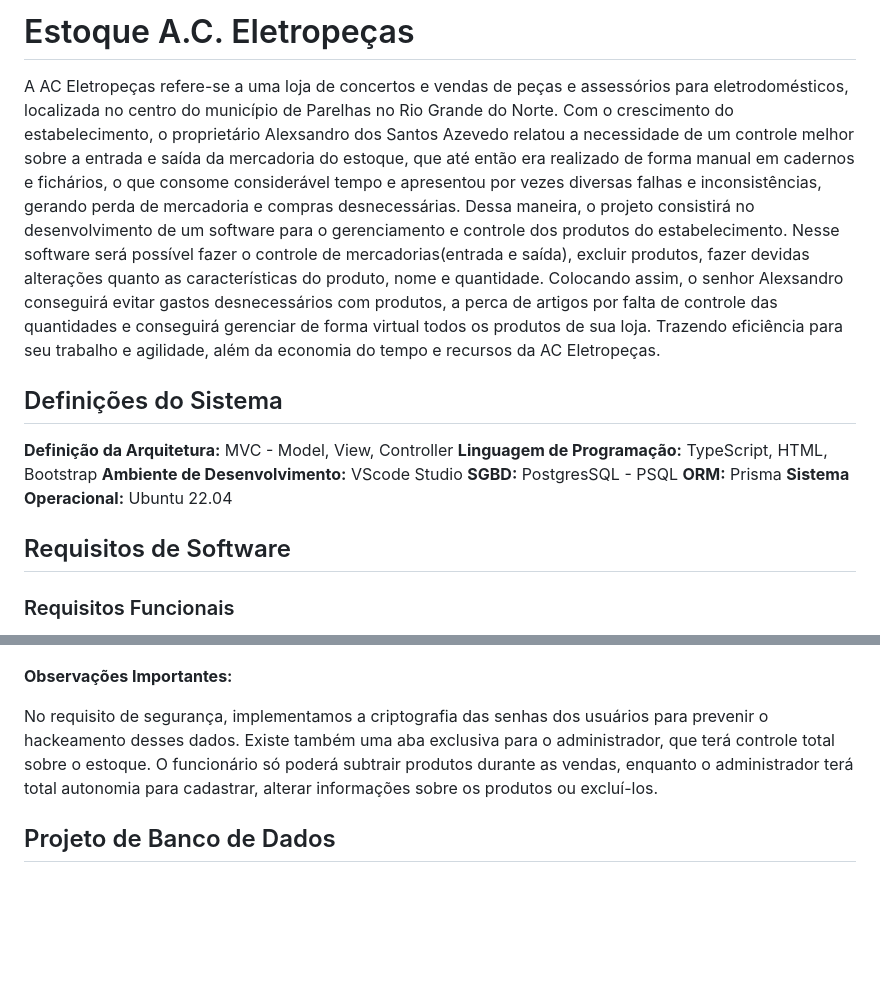
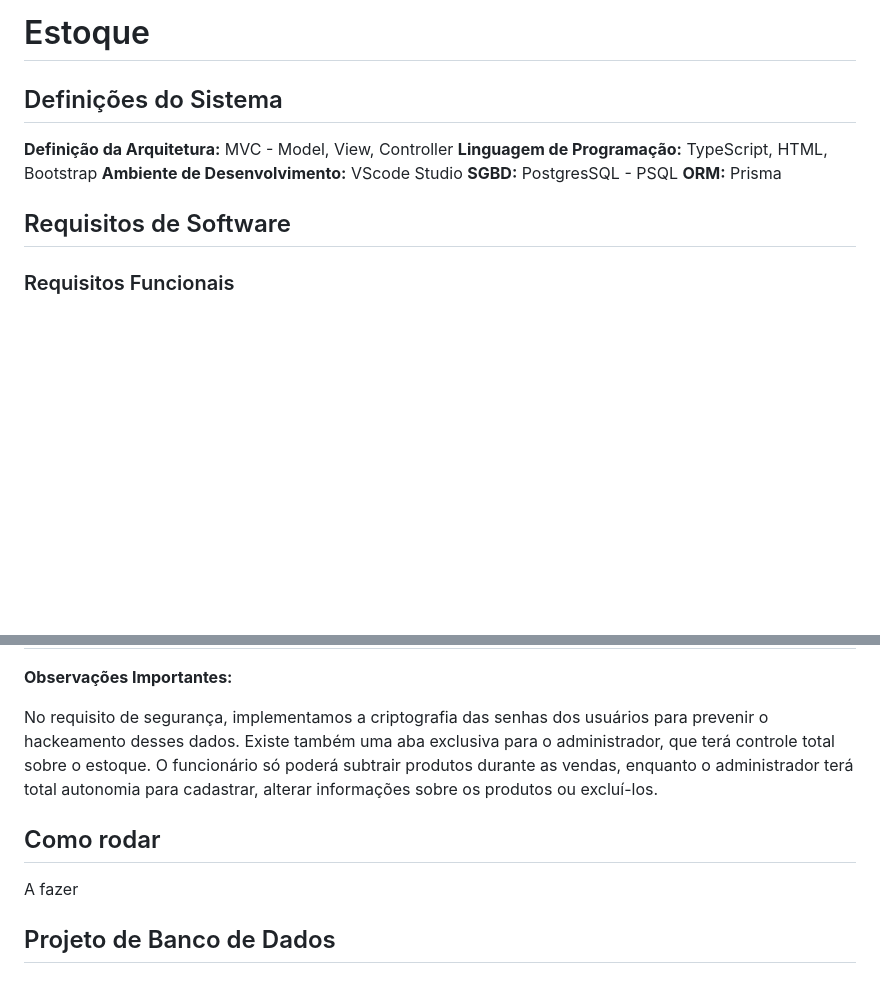
Before and after one commit to Iran-Ferreira/estoque, a Markdown page: README.md, 2 parts joined by grey strips. Drawn GitHub-style; blank space fills up the shorter version.

Commit message:
docs: mudanças no readme

```diff
--- a/README.md
+++ b/README.md
@@ -1,6 +1,4 @@
-# Estoque A.C. Eletropeças
-  A  AC Eletropeças refere-se a uma loja de concertos e vendas de peças e assessórios para eletrodomésticos, localizada no centro do município de Parelhas no Rio Grande do Norte. Com o crescimento do estabelecimento, o proprietário Alexsandro dos Santos Azevedo relatou a necessidade de um controle melhor sobre a entrada e saída da mercadoria do estoque, que até então era realizado de forma manual em cadernos e fichários, o que consome considerável tempo e apresentou por vezes diversas falhas e inconsistências, gerando perda de mercadoria e compras desnecessárias. Dessa maneira, o projeto consistirá no desenvolvimento de um software para o gerenciamento e controle dos produtos do estabelecimento. </br>
-  Nesse software será possível fazer o controle de mercadorias(entrada e saída), excluir produtos, fazer devidas alterações quanto as características do produto, nome  e quantidade. Colocando assim, o senhor Alexsandro conseguirá evitar gastos desnecessários com produtos, a perca de artigos por falta de controle das quantidades e conseguirá gerenciar de forma virtual todos os produtos de sua loja. Trazendo eficiência para seu trabalho e agilidade, além da economia do tempo e recursos da AC Eletropeças.
+# Estoque
 
 <h2>Definições do Sistema</h2>
 
@@ -9,9 +7,8 @@
 **Ambiente de Desenvolvimento:** VScode Studio</br>
 **SGBD:** PostgresSQL - PSQL </br>
 **ORM:** Prisma</br>
-**Sistema Operacional:** Ubuntu 22.04
 
-<h2>Requisitos de Software</h2>
+<h2>Requisitos de Software</h2
 
   <h3>Requisitos Funcionais</h3>
   <p>
@@ -62,6 +59,9 @@
   para cadastrar, alterar informações sobre os produtos ou excluí-los.
   </p>
 
+  <h2>Como rodar</h2>
+    A fazer
+
 <h2>Projeto de Banco de Dados</h2>
 
   <h3>Diagrama de Entidade-Relacionamento</h3>
```
